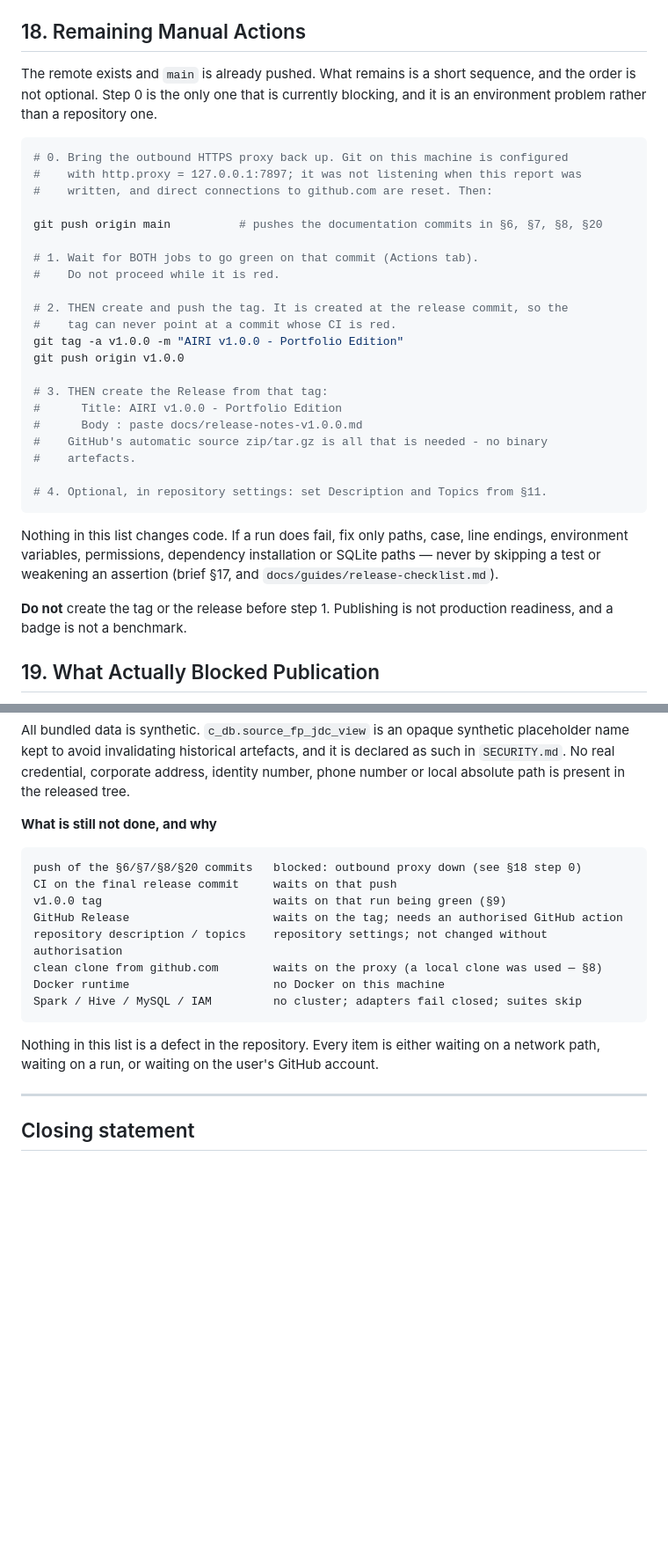
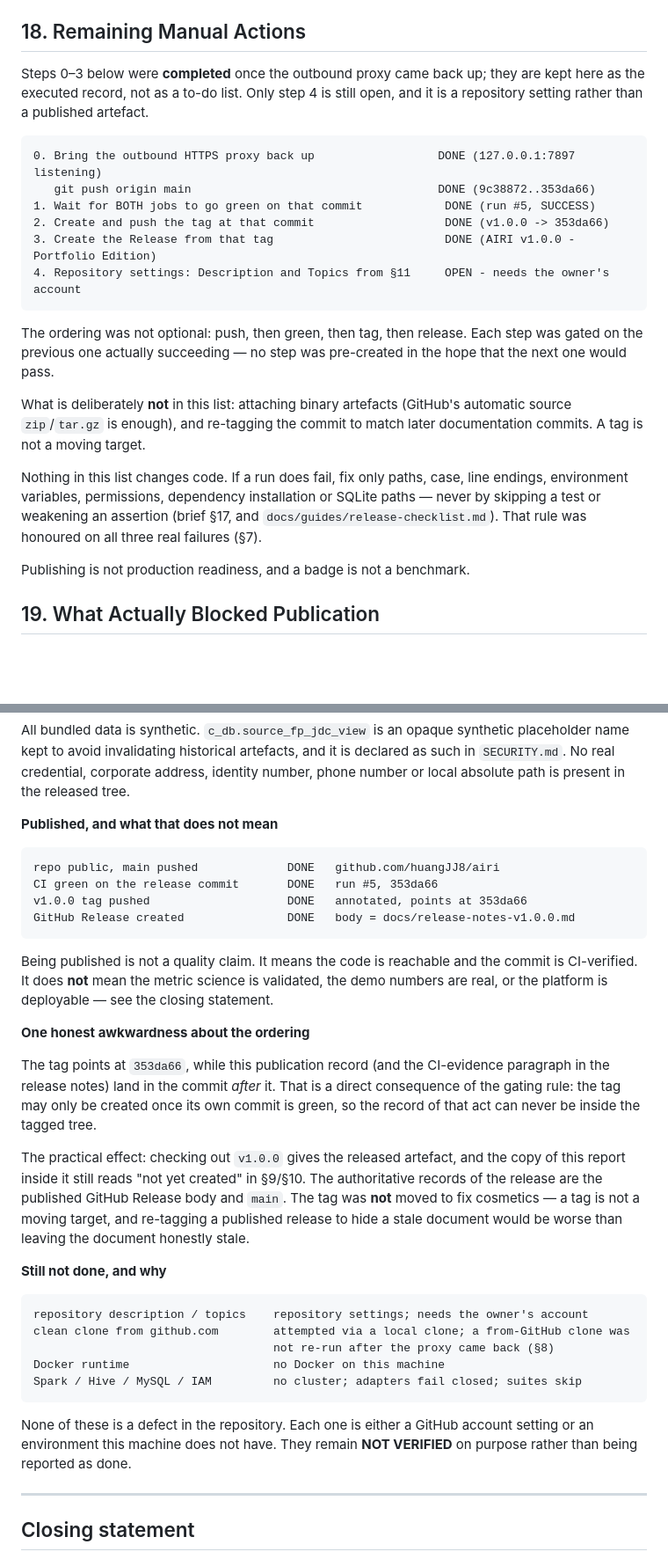
Before and after one commit to huangJJ8/airi, a Markdown page: docs/history/v1.0-publication-report.md, 2 parts joined by grey strips. Shown at 88% size. GitHub-like rendering; blank space fills up the shorter version.

````diff
--- a/docs/history/v1.0-publication-report.md
+++ b/docs/history/v1.0-publication-report.md
@@ -598,41 +609,34 @@ used `Continue` and did not need changing.
 
 ## 18. Remaining Manual Actions
 
-The remote exists and `main` is already pushed. What remains is a short sequence,
-and the order is not optional. Step 0 is the only one that is currently blocking,
-and it is an environment problem rather than a repository one.
+Steps 0–3 below were **completed** once the outbound proxy came back up; they are
+kept here as the executed record, not as a to-do list. Only step 4 is still open,
+and it is a repository setting rather than a published artefact.
 
-```powershell
-# 0. Bring the outbound HTTPS proxy back up. Git on this machine is configured
-#    with http.proxy = 127.0.0.1:7897; it was not listening when this report was
-#    written, and direct connections to github.com are reset. Then:
+```text
+0. Bring the outbound HTTPS proxy back up                  DONE (127.0.0.1:7897 listening)
+   git push origin main                                    DONE (9c38872..353da66)
+1. Wait for BOTH jobs to go green on that commit            DONE (run #5, SUCCESS)
+2. Create and push the tag at that commit                   DONE (v1.0.0 -> 353da66)
+3. Create the Release from that tag                         DONE (AIRI v1.0.0 - Portfolio Edition)
+4. Repository settings: Description and Topics from §11     OPEN - needs the owner's account
+```
 
-git push origin main          # pushes the documentation commits in §6, §7, §8, §20
+The ordering was not optional: push, then green, then tag, then release. Each step
+was gated on the previous one actually succeeding — no step was pre-created in the
+hope that the next one would pass.
 
-# 1. Wait for BOTH jobs to go green on that commit (Actions tab).
-#    Do not proceed while it is red.
-
-# 2. THEN create and push the tag. It is created at the release commit, so the
-#    tag can never point at a commit whose CI is red.
-git tag -a v1.0.0 -m "AIRI v1.0.0 - Portfolio Edition"
-git push origin v1.0.0
-
-# 3. THEN create the Release from that tag:
-#      Title: AIRI v1.0.0 - Portfolio Edition
-#      Body : paste docs/release-notes-v1.0.0.md
-#    GitHub's automatic source zip/tar.gz is all that is needed - no binary
-#    artefacts.
-
-# 4. Optional, in repository settings: set Description and Topics from §11.
-```
+What is deliberately **not** in this list: attaching binary artefacts (GitHub's
+automatic source `zip`/`tar.gz` is enough), and re-tagging the commit to match
+later documentation commits. A tag is not a moving target.
 
 Nothing in this list changes code. If a run does fail, fix only paths, case, line
 endings, environment variables, permissions, dependency installation or SQLite
 paths — never by skipping a test or weakening an assertion (brief §17, and
-`docs/guides/release-checklist.md`).
+`docs/guides/release-checklist.md`). That rule was honoured on all three real
+failures (§7).
 
-**Do not** create the tag or the release before step 1. Publishing is not
-production readiness, and a badge is not a benchmark.
+Publishing is not production readiness, and a badge is not a benchmark.
 
 
 ## 19. What Actually Blocked Publication
@@ -746,21 +756,46 @@ placeholder name kept to avoid invalidating historical artefacts, and it is
 declared as such in `SECURITY.md`. No real credential, corporate address, identity
 number, phone number or local absolute path is present in the released tree.
 
-**What is still not done, and why**
+**Published, and what that does not mean**
 
 ```text
-push of the §6/§7/§8/§20 commits   blocked: outbound proxy down (see §18 step 0)
-CI on the final release commit     waits on that push
-v1.0.0 tag                         waits on that run being green (§9)
-GitHub Release                     waits on the tag; needs an authorised GitHub action
-repository description / topics    repository settings; not changed without authorisation
-clean clone from github.com        waits on the proxy (a local clone was used — §8)
+repo public, main pushed             DONE   github.com/huangJJ8/airi
+CI green on the release commit       DONE   run #5, 353da66
+v1.0.0 tag pushed                    DONE   annotated, points at 353da66
+GitHub Release created               DONE   body = docs/release-notes-v1.0.0.md
+```
+
+Being published is not a quality claim. It means the code is reachable and the
+commit is CI-verified. It does **not** mean the metric science is validated, the
+demo numbers are real, or the platform is deployable — see the closing statement.
+
+**One honest awkwardness about the ordering**
+
+The tag points at `353da66`, while this publication record (and the CI-evidence
+paragraph in the release notes) land in the commit *after* it. That is a direct
+consequence of the gating rule: the tag may only be created once its own commit is
+green, so the record of that act can never be inside the tagged tree.
+
+The practical effect: checking out `v1.0.0` gives the released artefact, and the
+copy of this report inside it still reads "not yet created" in §9/§10. The
+authoritative records of the release are the published GitHub Release body and
+`main`. The tag was **not** moved to fix cosmetics — a tag is not a moving target,
+and re-tagging a published release to hide a stale document would be worse than
+leaving the document honestly stale.
+
+**Still not done, and why**
+
+```text
+repository description / topics    repository settings; needs the owner's account
+clean clone from github.com        attempted via a local clone; a from-GitHub clone was
+                                   not re-run after the proxy came back (§8)
 Docker runtime                     no Docker on this machine
 Spark / Hive / MySQL / IAM         no cluster; adapters fail closed; suites skip
 ```
 
-Nothing in this list is a defect in the repository. Every item is either waiting on
-a network path, waiting on a run, or waiting on the user's GitHub account.
+None of these is a defect in the repository. Each one is either a GitHub account
+setting or an environment this machine does not have. They remain **NOT VERIFIED**
+on purpose rather than being reported as done.
 
 
 ---
````
Also changed, not shown: other parts of docs/history/v1.0-publication-report.md (+46 -29 lines), docs/release-notes-v1.0.0.md (+5 -0 lines).
